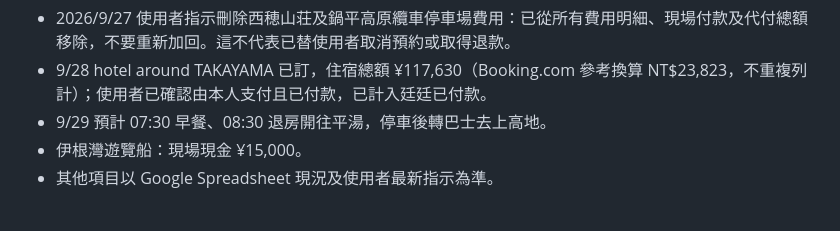
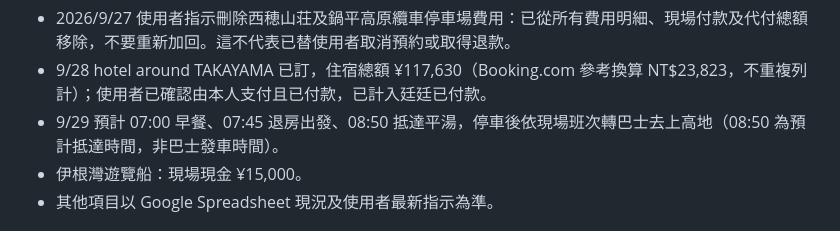
Before and after one commit to Edgar0119/japan-trip-2026-09, a Markdown page: IOS_CLOUD_HANDOFF.md, the part around the change. Rendered like a GitHub page.

Commit message:
調整九月二十九日早餐退房與平湯抵達時間

```diff
--- a/IOS_CLOUD_HANDOFF.md
+++ b/IOS_CLOUD_HANDOFF.md
@@ -53,7 +53,7 @@ https://docs.google.com/spreadsheets/d/1i3b5ZGu67glJ-WYEgY1N4EzyBIjvj9EfSX5liGgx
 
 - 2026/9/27 使用者指示刪除西穂山荘及鍋平高原纜車停車場費用：已從所有費用明細、現場付款及代付總額移除，不要重新加回。這不代表已替使用者取消預約或取得退款。
 - 9/28 hotel around TAKAYAMA 已訂，住宿總額 ¥117,630（Booking.com 參考換算 NT$23,823，不重複列計）；使用者已確認由本人支付且已付款，已計入廷廷已付款。
-- 9/29 預計 07:30 早餐、08:30 退房開往平湯，停車後轉巴士去上高地。
+- 9/29 預計 07:00 早餐、07:45 退房出發、08:50 抵達平湯，停車後依現場班次轉巴士去上高地（08:50 為預計抵達時間，非巴士發車時間）。
 - 伊根灣遊覽船：現場現金 ¥15,000。
 - 其他項目以 Google Spreadsheet 現況及使用者最新指示為準。
 
```
